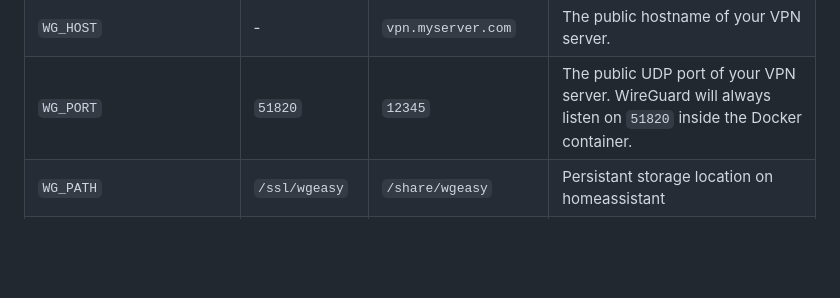
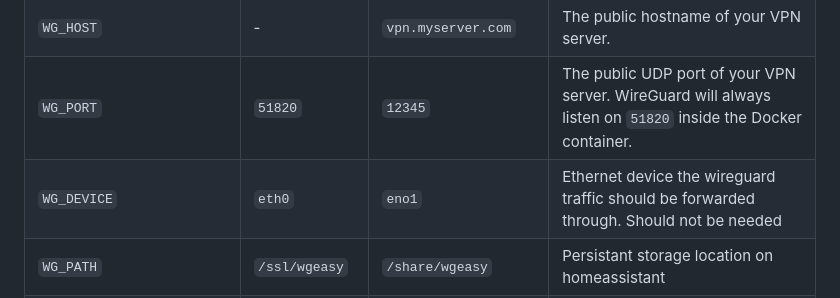
Before and after one commit to jdeath/homeassistant-addons, a Markdown page: wgeasy/README.md, the part around the change. Drawn GitHub-style; blank space fills up the shorter version.

```diff
--- a/wgeasy/README.md
+++ b/wgeasy/README.md
@@ -45,6 +45,7 @@ comparison to installing any other Hass.io add-on.
 | `PASSWORD` | `changeme` | `foobar123` | When set, requires a password when logging in to the Web UI. |
 | `WG_HOST` | - | `vpn.myserver.com` | The public hostname of your VPN server. |
 | `WG_PORT` | `51820` | `12345` | The public UDP port of your VPN server. WireGuard will always listen on `51820` inside the Docker container. |
+| `WG_DEVICE` | `eth0` | `eno1` | Ethernet device the wireguard traffic should be forwarded through. Should not be needed |
 | `WG_PATH` | `/ssl/wgeasy` | `/share/wgeasy` | Persistant storage location on homeassistant |
 | `WG_PERSISTENT_KEEPALIVE` | `0` | `25` | Value in seconds to keep the "connection" open. |
 | `WG_DEFAULT_ADDRESS` | `10.8.0.x` | `10.6.0.x` | Clients IP address range. |
```
